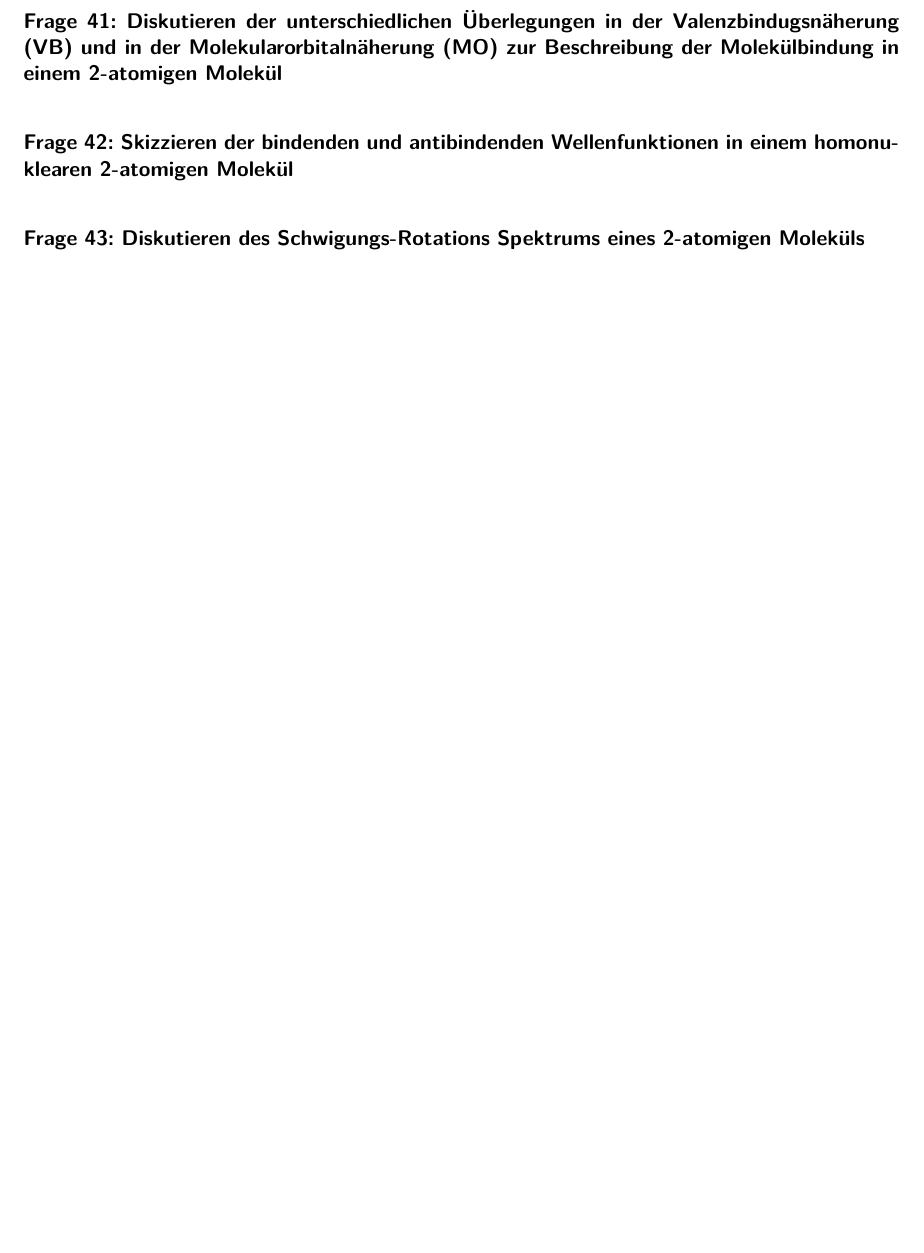
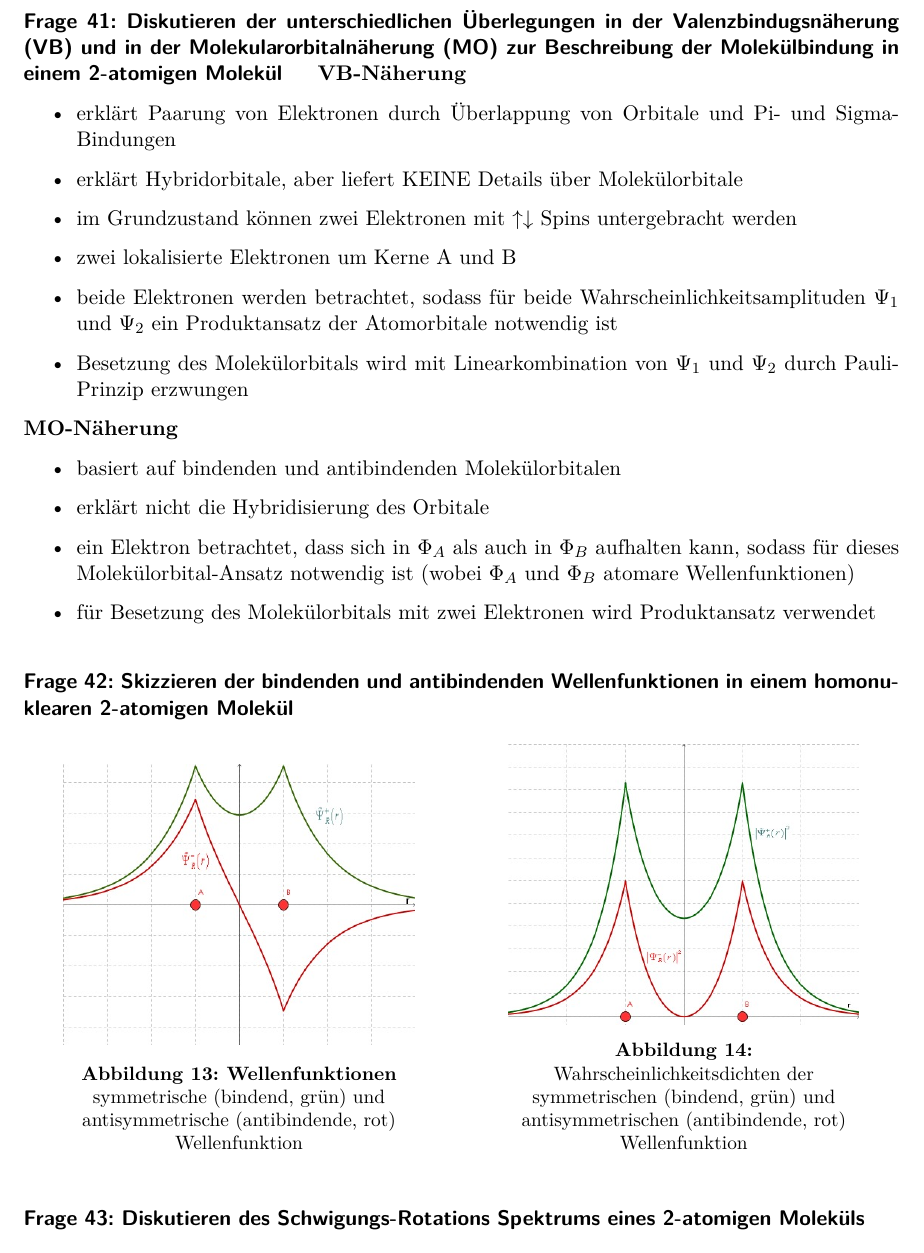
Before and after one commit to Bierbunker/MoF-Ausarbeitung, a LaTeX document (ausarbeitung.tex): part of page 16 of 23 before the commit and part of page 17 of 25 after it, cut so that both start at the same text, the shorter picture padded with empty space. Compiled offline with pdfLaTeX.

Commit message:
kathi gragen 40 bis 42

```diff
--- a/ausarbeitung.tex
+++ b/ausarbeitung.tex
@@ -464,10 +492,40 @@ Siehe \aqref{4}.
 
 \question{Diskutieren der unterschiedlichen Überlegungen in der Valenzbindugsnäherung (VB) und in der Molekularorbitalnäherung (MO) zur Beschreibung der Molekülbindung in einem 2-atomigen Molekül}
 \label{q:41}
+\textbf{VB-Näherung}
+\begin{itemize}
 
+    \item erklärt Paarung von Elektronen durch Überlappung von Orbitale und Pi- und Sigma-Bindungen
+    \item erklärt Hybridorbitale, aber liefert KEINE Details über Molekülorbitale
+    \item im Grundzustand können zwei Elektronen mit $\uparrow \downarrow$ Spins untergebracht werden
+    \item zwei lokalisierte Elektronen um Kerne A und B
+    \item beide Elektronen werden betrachtet, sodass für beide Wahrscheinlichkeitsamplituden $\Psi_1$ und $\Psi_2$ ein Produktansatz der Atomorbitale notwendig ist
+    \item Besetzung des Molekülorbitals wird mit Linearkombination von $\Psi_1$ und $\Psi_2$ durch Pauli-Prinzip erzwungen
+\end{itemize}
+
+
+\noindent
+\textbf{MO-Näherung}
+\begin{itemize}
+    \item basiert auf bindenden und antibindenden Molekülorbitalen
+    \item erklärt nicht die Hybridisierung des Orbitale
+    \item ein Elektron betrachtet, dass sich in $\Phi_A$ als auch in $\Phi_B$ aufhalten kann, sodass für dieses Molekülorbital-Ansatz notwendig ist (wobei $\Phi_A$ und $\Phi_B$ atomare Wellenfunktionen)
+    \item für Besetzung des Molekülorbitals mit zwei Elektronen wird Produktansatz verwendet
+\end{itemize}
 \question{Skizzieren der bindenden und antibindenden Wellenfunktionen in einem homonuklearen 2-atomigen Molekül}
 \label{q:42}
-
+\begin{figure}[H]
+    \centering
+   \begin{minipage}[b]{.4\linewidth} % [b] => Ausrichtung an \caption
+      \includegraphics[width=\linewidth]{resources/16-03-2012/sym_und_antisymm_Wellenfunktion.jpeg}
+      \caption{\textbf{Wellenfunktionen} symmetrische (bindend, grün) und antisymmetrische (antibindende, rot) Wellenfunktion}
+   \end{minipage}
+   \hspace{.1\linewidth}% Abstand zwischen Bilder
+   \begin{minipage}[b]{.4\linewidth} % [b] => Ausrichtung an \caption
+      \includegraphics[width=\linewidth]{resources/16-03-2012/Wahrscheinlichkeitsdichten.jpeg}
+      \caption{Wahrscheinlichkeitsdichten der symmetrischen (bindend, grün) und antisymmetrischen (antibindende, rot) Wellenfunktion}
+   \end{minipage}
+\end{figure}
 \question{Diskutieren des Schwigungs-Rotations Spektrums eines 2-atomigen Moleküls}
 \label{q:43}
 
```
Also changed, not shown: resources/15-06-2015/Einstein_Debye.jpeg (added), resources/16-03-2012/Wahrscheinlichkeitsdichten.jpeg (added), resources/16-03-2012/sym_und_antisymm_Wellenfunktion.jpeg (added), ausarbeitung.tex (28 more changed lines).
